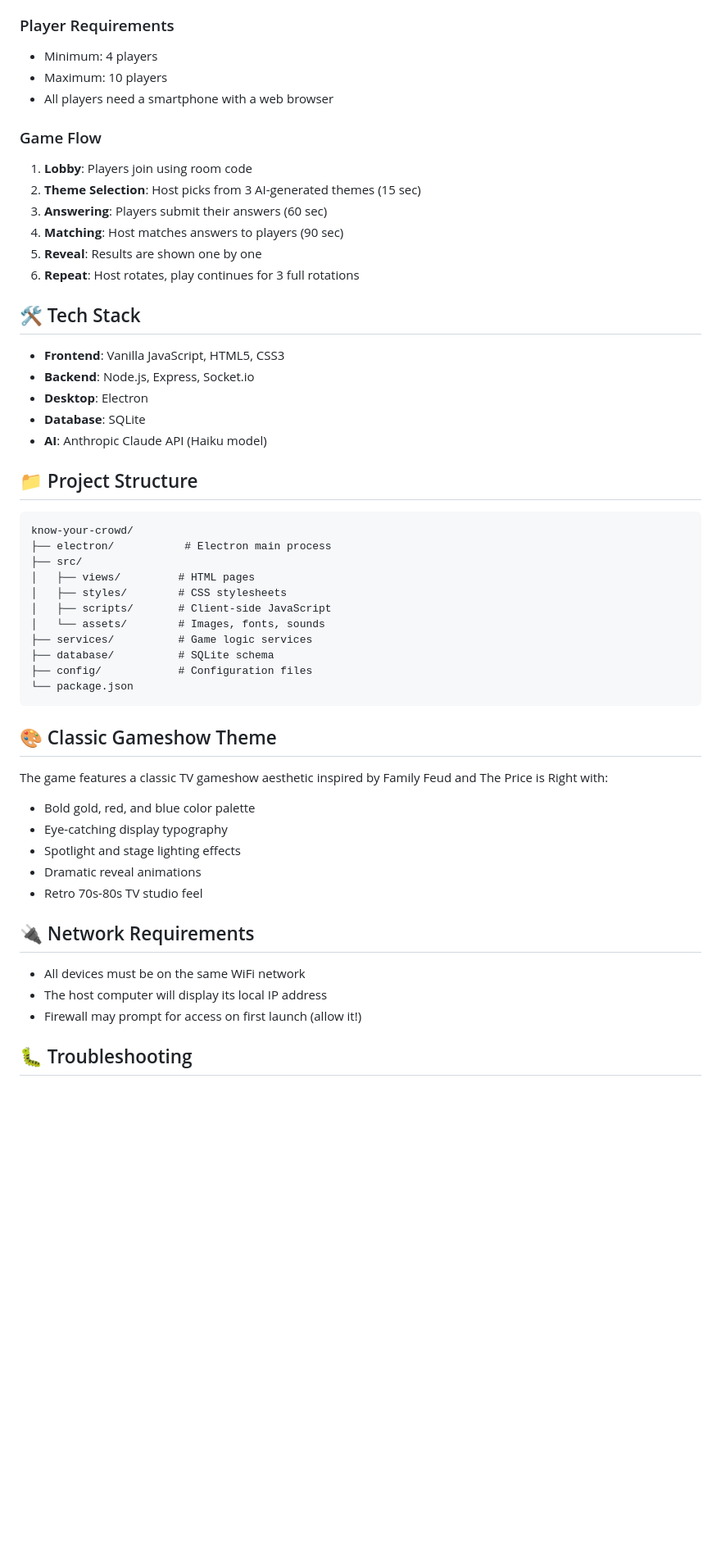
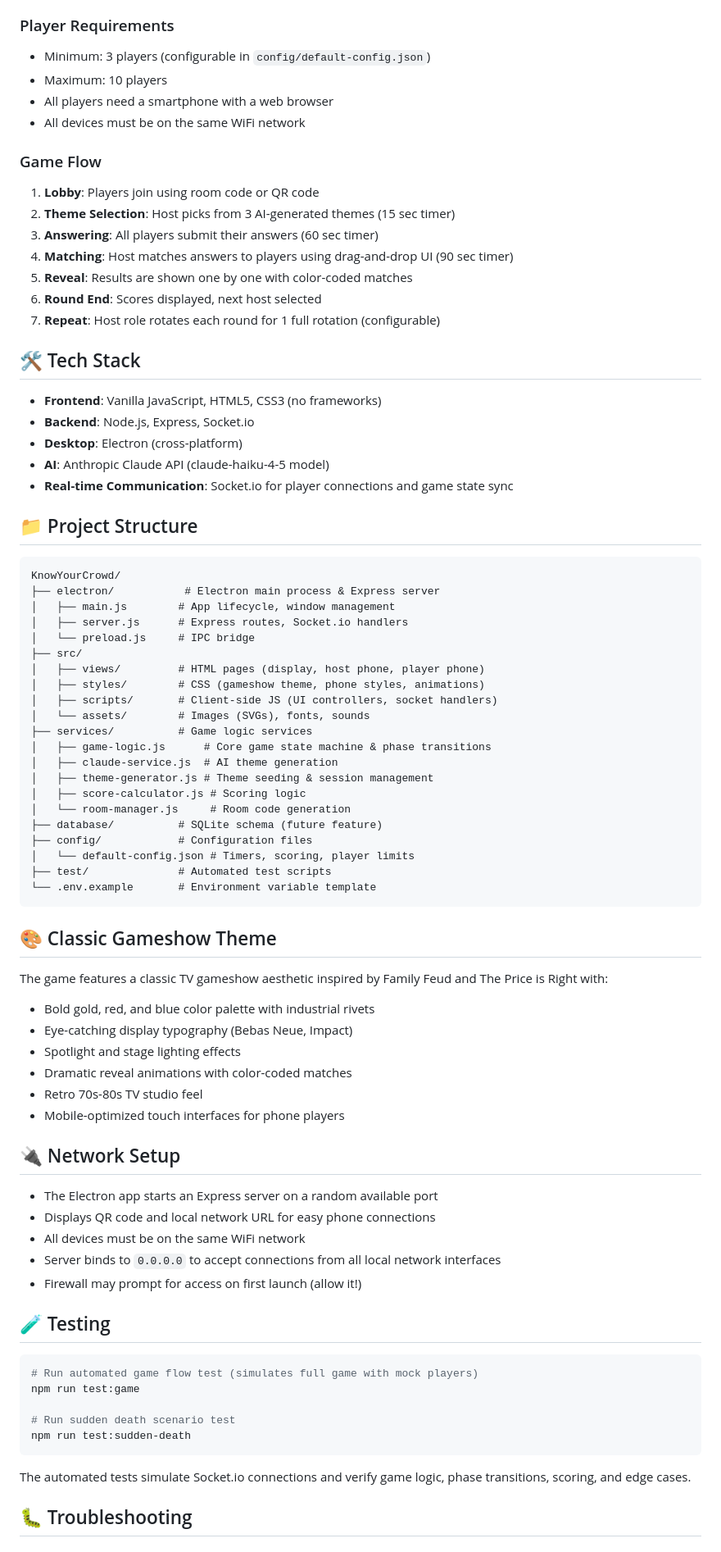
Before and after one commit to zachegner/KnowYourCrowd, a Markdown page: README.md, the part around one of its changes. Shown at 82% size. Rendered like a GitHub page; blank space fills up the shorter version.

Commit message:
Update README.md to enhance game description, installation instructions, and gameplay flow

````diff
--- a/README.md
+++ b/README.md
@@ -64,56 +79,83 @@ npm run package:linux
 - **No Answer Penalty**: -3 points if you don't submit an answer
 
 ### Player Requirements
-- Minimum: 4 players
+- Minimum: 3 players (configurable in `config/default-config.json`)
 - Maximum: 10 players
 - All players need a smartphone with a web browser
+- All devices must be on the same WiFi network
 
 ### Game Flow
-1. **Lobby**: Players join using room code
-2. **Theme Selection**: Host picks from 3 AI-generated themes (15 sec)
-3. **Answering**: Players submit their answers (60 sec)
-4. **Matching**: Host matches answers to players (90 sec)
-5. **Reveal**: Results are shown one by one
-6. **Repeat**: Host rotates, play continues for 3 full rotations
+1. **Lobby**: Players join using room code or QR code
+2. **Theme Selection**: Host picks from 3 AI-generated themes (15 sec timer)
+3. **Answering**: All players submit their answers (60 sec timer)
+4. **Matching**: Host matches answers to players using drag-and-drop UI (90 sec timer)
+5. **Reveal**: Results are shown one by one with color-coded matches
+6. **Round End**: Scores displayed, next host selected
+7. **Repeat**: Host role rotates each round for 1 full rotation (configurable)
 
 ## 🛠 Tech Stack
 
-- **Frontend**: Vanilla JavaScript, HTML5, CSS3
+- **Frontend**: Vanilla JavaScript, HTML5, CSS3 (no frameworks)
 - **Backend**: Node.js, Express, Socket.io
-- **Desktop**: Electron
-- **Database**: SQLite
-- **AI**: Anthropic Claude API (Haiku model)
+- **Desktop**: Electron (cross-platform)
+- **AI**: Anthropic Claude API (claude-haiku-4-5 model)
+- **Real-time Communication**: Socket.io for player connections and game state sync
 
 ## 📁 Project Structure
 
 ```
-know-your-crowd/
-├── electron/           # Electron main process
+KnowYourCrowd/
+├── electron/           # Electron main process & Express server
+│   ├── main.js        # App lifecycle, window management
+│   ├── server.js      # Express routes, Socket.io handlers
+│   └── preload.js     # IPC bridge
 ├── src/
-│   ├── views/         # HTML pages
-│   ├── styles/        # CSS stylesheets
-│   ├── scripts/       # Client-side JavaScript
-│   └── assets/        # Images, fonts, sounds
+│   ├── views/         # HTML pages (display, host phone, player phone)
+│   ├── styles/        # CSS (gameshow theme, phone styles, animations)
+│   ├── scripts/       # Client-side JS (UI controllers, socket handlers)
+│   └── assets/        # Images (SVGs), fonts, sounds
 ├── services/          # Game logic services
-├── database/          # SQLite schema
+│   ├── game-logic.js      # Core game state machine & phase transitions
+│   ├── claude-service.js  # AI theme generation
+│   ├── theme-generator.js # Theme seeding & session management
+│   ├── score-calculator.js # Scoring logic
+│   └── room-manager.js     # Room code generation
+├── database/          # SQLite schema (future feature)
 ├── config/            # Configuration files
-└── package.json
+│   └── default-config.json # Timers, scoring, player limits
+├── test/              # Automated test scripts
+└── .env.example       # Environment variable template
 ```
 
 ## 🎨 Classic Gameshow Theme
 
 The game features a classic TV gameshow aesthetic inspired by Family Feud and The Price is Right with:
-- Bold gold, red, and blue color palette
-- Eye-catching display typography
+- Bold gold, red, and blue color palette with industrial rivets
+- Eye-catching display typography (Bebas Neue, Impact)
 - Spotlight and stage lighting effects
-- Dramatic reveal animations
+- Dramatic reveal animations with color-coded matches
 - Retro 70s-80s TV studio feel
+- Mobile-optimized touch interfaces for phone players
 
-## 🔌 Network Requirements
+## 🔌 Network Setup
 
+- The Electron app starts an Express server on a random available port
+- Displays QR code and local network URL for easy phone connections
 - All devices must be on the same WiFi network
-- The host computer will display its local IP address
+- Server binds to `0.0.0.0` to accept connections from all local network interfaces
 - Firewall may prompt for access on first launch (allow it!)
+
+## 🧪 Testing
+
+```bash
+# Run automated game flow test (simulates full game with mock players)
+npm run test:game
+
+# Run sudden death scenario test
+npm run test:sudden-death
+```
+
+The automated tests simulate Socket.io connections and verify game logic, phase transitions, scoring, and edge cases.
 
 ## 🐛 Troubleshooting
 
````
Also changed, not shown: other parts of README.md (+74 -22 lines).
